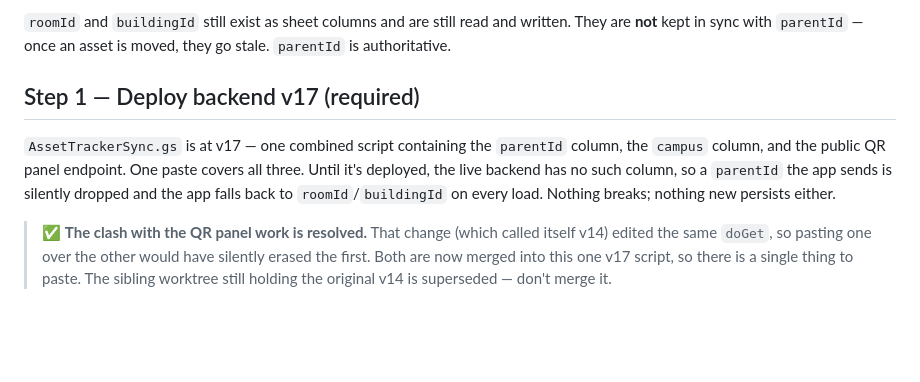
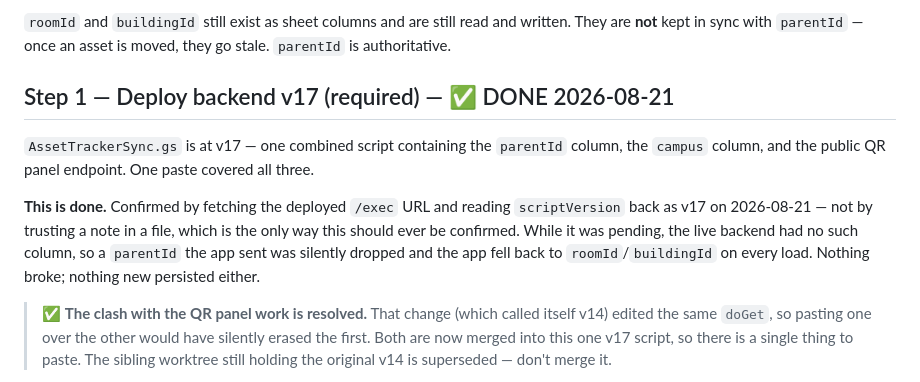
Before and after one commit to MrPip914/BCA-asset-tracker, a Markdown page: PARENT_CHILD_MIGRATION.md, the part around the change. GitHub-like rendering; blank space fills up the shorter version.

```diff
--- a/PARENT_CHILD_MIGRATION.md
+++ b/PARENT_CHILD_MIGRATION.md
@@ -33,11 +33,15 @@ campuses exist isn't possible and doing it after costs five edits.
 are **not** kept in sync with `parentId` — once an asset is moved, they go stale. `parentId`
 is authoritative.
 
-## Step 1 — Deploy backend v17 (required)
+## Step 1 — Deploy backend v17 (required) — ✅ DONE 2026-08-21
 
-`AssetTrackerSync.gs` is at v17 — one combined script containing the `parentId` column, the `campus` column, and the public QR panel endpoint. One paste covers all three. Until it's deployed, the live
-backend has no such column, so a `parentId` the app sends is silently dropped and the app
-falls back to `roomId`/`buildingId` on every load. Nothing breaks; nothing new persists either.
+`AssetTrackerSync.gs` is at v17 — one combined script containing the `parentId` column, the `campus` column, and the public QR panel endpoint. One paste covered all three.
+
+**This is done.** Confirmed by fetching the deployed `/exec` URL and reading `scriptVersion`
+back as v17 on 2026-08-21 — not by trusting a note in a file, which is the only way this
+should ever be confirmed. While it was pending, the live backend had no such column, so a
+`parentId` the app sent was silently dropped and the app fell back to `roomId`/`buildingId`
+on every load. Nothing broke; nothing new persisted either.
 
 > ✅ **The clash with the QR panel work is resolved.** That change (which called itself v14)
 > edited the same `doGet`, so pasting one over the other would have silently erased the first.
```
Also changed, not shown: CLAUDE.md (+20 -13 lines).
